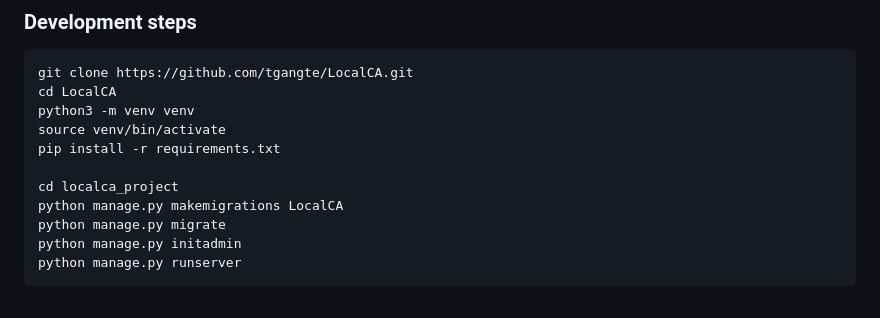
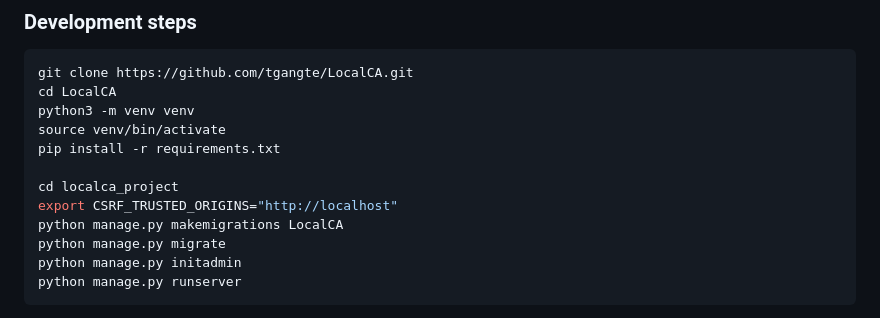
Before and after one commit to tgangte/LocalCA, a Markdown page: README.md, the part around the change. Rendered like a GitHub page.

Commit message:
Update readme to correct the build steps

```diff
--- a/README.md
+++ b/README.md
@@ -100,6 +100,7 @@ source venv/bin/activate
 pip install -r requirements.txt
 
 cd localca_project
+export CSRF_TRUSTED_ORIGINS="http://localhost"
 python manage.py makemigrations LocalCA
 python manage.py migrate
 python manage.py initadmin
```
